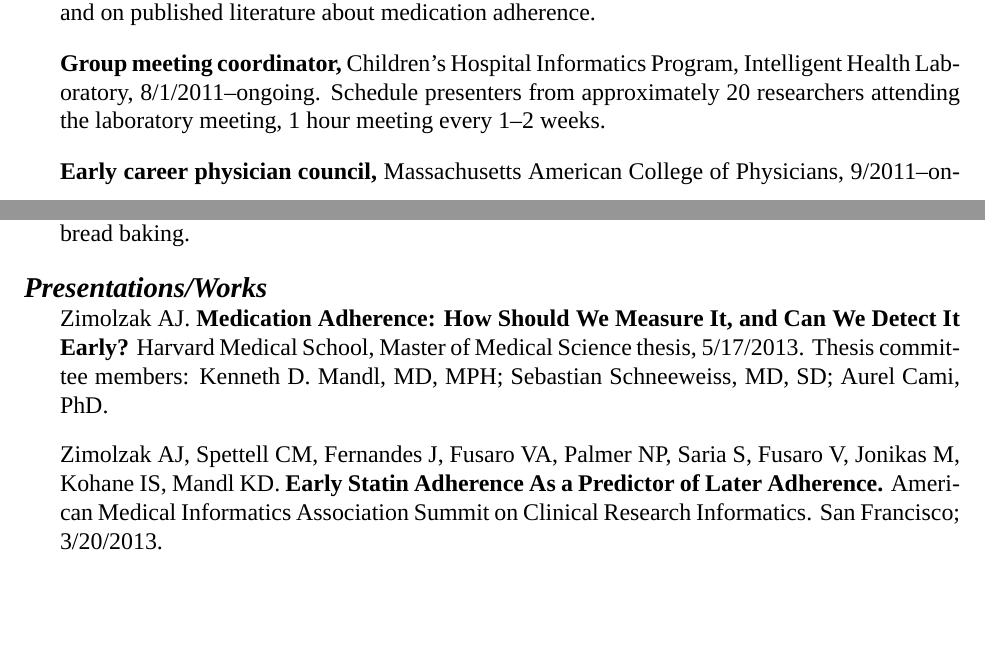
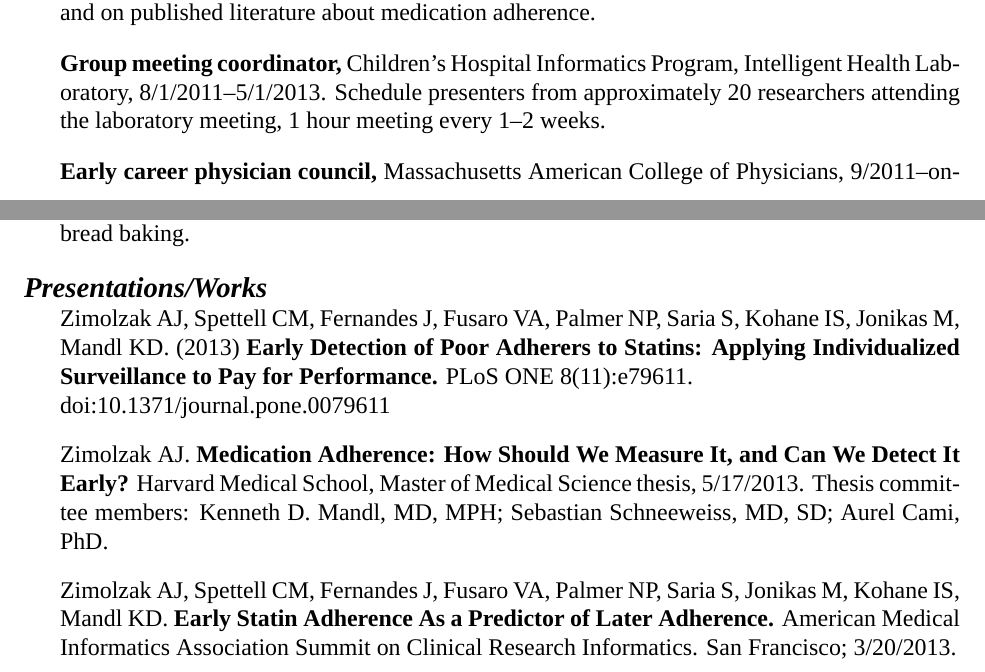
Before and after one commit to zimolzak/cv, a LaTeX CV (zimolzak-cv.tex): two parts of pages 2 and 4 of 5, joined at a grey line, cut so that both start at the same text, the shorter picture padded with empty space. Compiled offline with XeLaTeX; a missing font is replaced by an installed copy or a similar font.

Commit message:
Mainly add PLOS paper. Some re-org.

```diff
--- a/zimolzak-cv.tex
+++ b/zimolzak-cv.tex
@@ -105,7 +105,7 @@ techniques and on published literature about medication adherence.
 
 \textbf{Group meeting coordinator,} Children’s Hospital Informatics
 Program, Intel\-li\-gent Health Lab\-o\-ra\-to\-ry,
-8/1/\linebreak[0]2011\ndash{}\linebreak[0]ongoing. Schedule presenters
+8/1/\linebreak[0]2011\ndash{}\linebreak[0]5/1/2013. Schedule presenters
 from approximately 20 researchers attending the laboratory meeting, 1
 hour meeting every 1\ndash2 weeks.
 
@@ -203,13 +203,19 @@ Krak\'ow), music (organ works, pop music of They Might Be Giants), black
 and white photography, social dance, and bread baking.
 
 \section*{Presentations/Works}
+Zimolzak AJ, Spettell CM, Fernandes J, Fusaro VA, Palmer NP, Saria S,
+Kohane IS, Jonikas M, Mandl KD. (2013) \textbf{Early Detection of Poor
+  Adherers to Statins: Applying Individualized Surveillance to Pay for
+  Performance.} PLoS ONE 8(11):e79611. \\
+doi:10.1371/journal.pone.0079611
+
 Zimolzak AJ. \textbf{Medication Adherence: How Should We Measure It, and Can
 We Detect It Early?} Harvard Medical School, Master of Medical Science
 thesis, 5/17/2013. Thesis committee members: Kenneth D.\ Mandl, MD,
 MPH; Sebastian Schneeweiss, MD, SD; Aurel Cami, PhD.
 
 Zimolzak AJ, Spettell CM, Fernandes J, Fusaro VA, Palmer NP, Saria S,
-Fusaro V, Jonikas M, Kohane IS, Mandl KD. \textbf{Early Statin
+Jonikas M, Kohane IS, Mandl KD. \textbf{Early Statin
   Adherence As a Predictor of Later Adherence.} American Medical
 Informatics Association Summit on Clinical Research Informatics. San
 Francisco; 3/20/2013.
```
Also changed, not shown: zimolzak-cv.tex (24 more changed lines).
